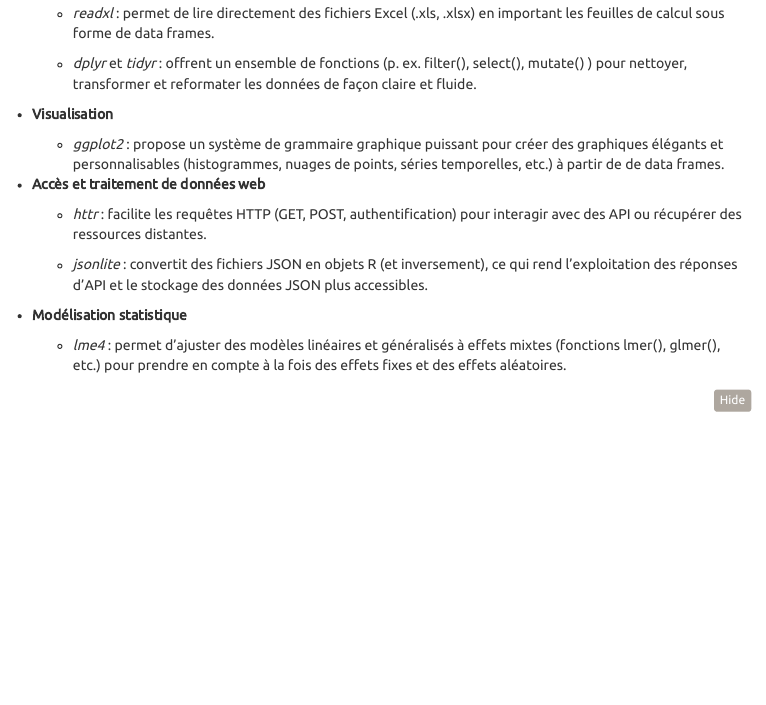
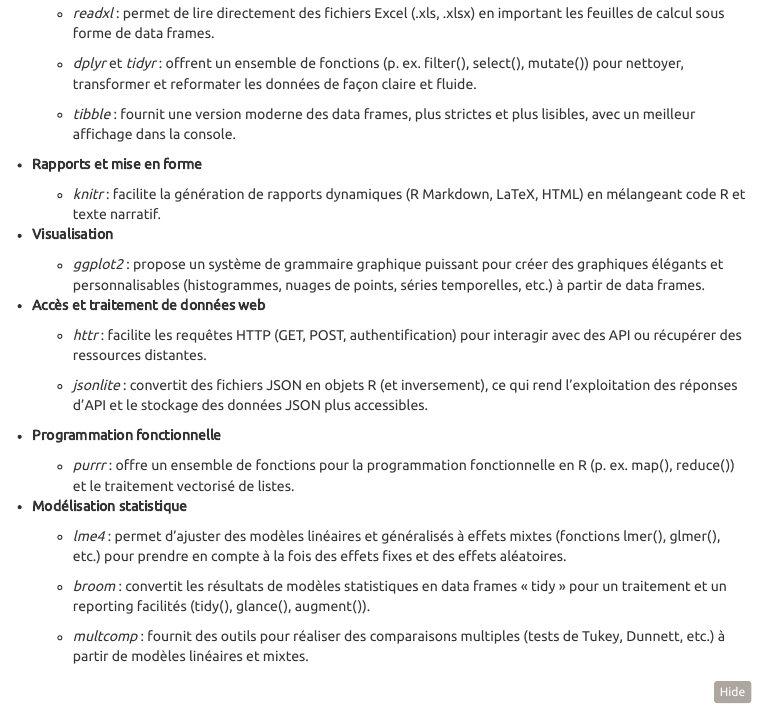
Before and after one commit to LBRAI2219-2025/rapport-final-Max-labb, an R Markdown document (Rapport_final_Maxime_CORNEZ.Rmd): the page in a window 1100 px wide, from 3330 px down. The pictures show the output file Rapport_final_Maxime_CORNEZ.html that the author committed with the source, opened offline; menus at the side of the page are left out; long lines of code are wrapped.

Commit message:
mise en page finale

````diff
--- a/Rapport_final_Maxime_CORNEZ.Rmd
+++ b/Rapport_final_Maxime_CORNEZ.Rmd
@@ -3,6 +3,11 @@ title: "LBRAI2219 - Modélisation des systèmes biologiques"
 author: "Maxime CORNEZ"
 date: "24/05/2024"
 output:
+  pdf_document:
+    toc: true
+    number_sections: true
+    latex_engine: xelatex
+    keep_tex: true
   html_document:
     smart: false
     code_folding: show
@@ -14,11 +19,6 @@ output:
     number_sections: true
     toc_depth: 3
     toc_float: true
-  pdf_document:
-    toc: true
-    number_sections: true
-    latex_engine: xelatex
-    keep_tex: true
 bibliography: ressources/LBRAI2219.bib
 subtitle: Modèle APSIM pour deux cultures
 ---
@@ -115,11 +119,17 @@ Le plan de modélisation est structuré comme suit :
 
     -   *readxl* : permet de lire directement des fichiers Excel (.xls, .xlsx) en important les feuilles de calcul sous forme de data frames.
 
-    -   *dplyr* et *tidyr* : offrent un ensemble de fonctions (p. ex. filter(), select(), mutate() ) pour nettoyer, transformer et reformater les données de façon claire et fluide.
+    -   *dplyr* et *tidyr* : offrent un ensemble de fonctions (p. ex. filter(), select(), mutate()) pour nettoyer, transformer et reformater les données de façon claire et fluide.
+
+    -   *tibble* : fournit une version moderne des data frames, plus strictes et plus lisibles, avec un meilleur affichage dans la console.
+
+-   **Rapports et mise en forme**
+
+    -   *knitr* : facilite la génération de rapports dynamiques (R Markdown, LaTeX, HTML) en mélangeant code R et texte narratif.
 
 -   **Visualisation**
 
-    -   *ggplot2* : propose un système de grammaire graphique puissant pour créer des graphiques élégants et personnalisables (histogrammes, nuages de points, séries temporelles, etc.) à partir de de data frames.
+    -   *ggplot2* : propose un système de grammaire graphique puissant pour créer des graphiques élégants et personnalisables (histogrammes, nuages de points, séries temporelles, etc.) à partir de data frames.
 
 -   **Accès et traitement de données web**
 
@@ -127,9 +137,17 @@ Le plan de modélisation est structuré comme suit :
 
     -   *jsonlite* : convertit des fichiers JSON en objets R (et inversement), ce qui rend l’exploitation des réponses d’API et le stockage des données JSON plus accessibles.
 
+-   **Programmation fonctionnelle**
+
+    -   *purrr* : offre un ensemble de fonctions pour la programmation fonctionnelle en R (p. ex. map(), reduce()) et le traitement vectorisé de listes.
+
 -   **Modélisation statistique**
 
     -   *lme4* : permet d’ajuster des modèles linéaires et généralisés à effets mixtes (fonctions lmer(), glmer(), etc.) pour prendre en compte à la fois des effets fixes et des effets aléatoires.
+
+    -   *broom* : convertit les résultats de modèles statistiques en data frames « tidy » pour un traitement et un reporting facilités (tidy(), glance(), augment()).
+
+    -   *multcomp* : fournit des outils pour réaliser des comparaisons multiples (tests de Tukey, Dunnett, etc.) à partir de modèles linéaires et mixtes.
 
 ```{r package-setup, include=TRUE, message=FALSE, warning=FALSE}
 # Packages requis
````
Also changed, not shown: Rapport_final_Maxime_CORNEZ.html, Rapport_final_Maxime_CORNEZ.pdf, Rapport_final_Maxime_CORNEZ.tex, Rapport_final_Maxime_CORNEZ_files/figure-latex/WUE-1.pdf, Rapport_final_Maxime_CORNEZ_files/figure-latex/couplage-racines-biomasse-1.pdf, Rapport_final_Maxime_CORNEZ_files/figure-latex/graphe-biomasse-1.pdf, Rapport_final_Maxime_CORNEZ_files/figure-latex/graphe-es-1.pdf, Rapport_final_Maxime_CORNEZ_files/figure-latex/graphe-od-facets-1.pdf, Rapport_final_Maxime_CORNEZ_files/figure-latex/graphe-rdepth-1.pdf, Rapport_final_Maxime_CORNEZ_files/figure-latex/graphe-transpi-cum-1.pdf, Rapport_final_Maxime_CORNEZ_files/figure-latex/sensibilité-multiscénarios-1.pdf, Rapport_final_Maxime_CORNEZ.Rmd (17 more changed lines).
